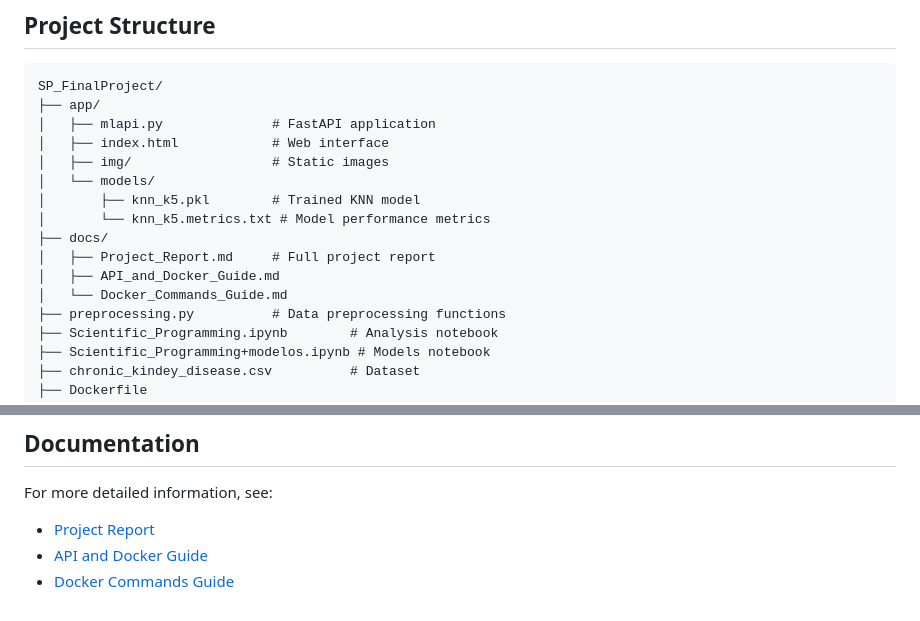
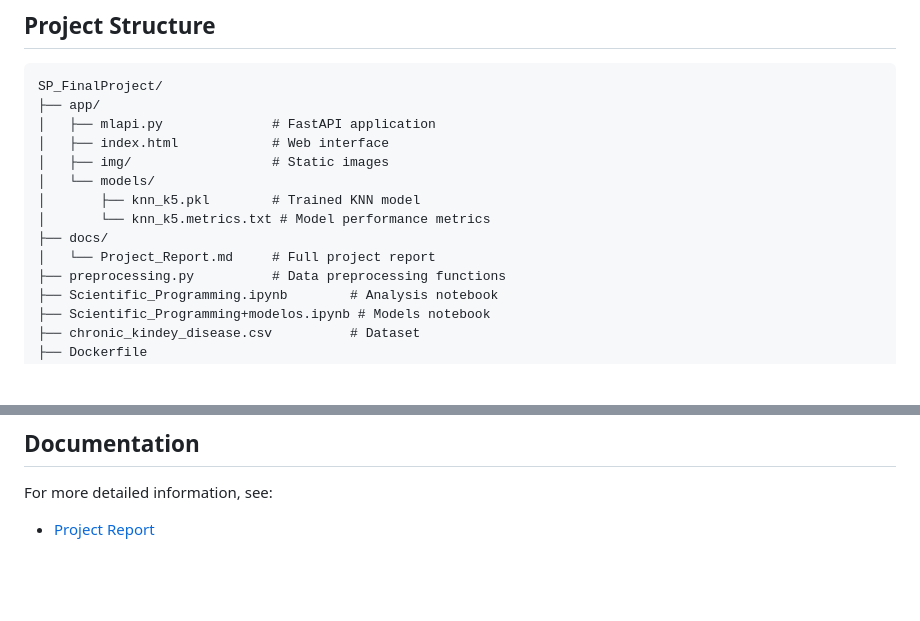
Before and after one commit to andreaperval-gap/SP_FinalProject, a Markdown page: README.md, 2 parts joined by grey strips. GitHub-like rendering; blank space fills up the shorter version.

Commit message:
Update README
Removed API and Docker guide references from README.

```diff
--- a/README.md
+++ b/README.md
@@ -91,9 +91,7 @@ SP_FinalProject/
 │       ├── knn_k5.pkl        # Trained KNN model
 │       └── knn_k5.metrics.txt # Model performance metrics
 ├── docs/
-│   ├── Project_Report.md     # Full project report
-│   ├── API_and_Docker_Guide.md
-│   └── Docker_Commands_Guide.md
+│   └── Project_Report.md     # Full project report
 ├── preprocessing.py          # Data preprocessing functions
 ├── Scientific_Programming.ipynb        # Analysis notebook
 ├── Scientific_Programming+modelos.ipynb # Models notebook
@@ -173,5 +171,3 @@ This project was developed for educational purposes as part of the Scientific Pr
 For more detailed information, see:
 
 - [Project Report](docs/Project_Report.md)
-- [API and Docker Guide](docs/API_and_Docker_Guide.md)
-- [Docker Commands Guide](docs/Docker_Commands_Guide.md)
```
